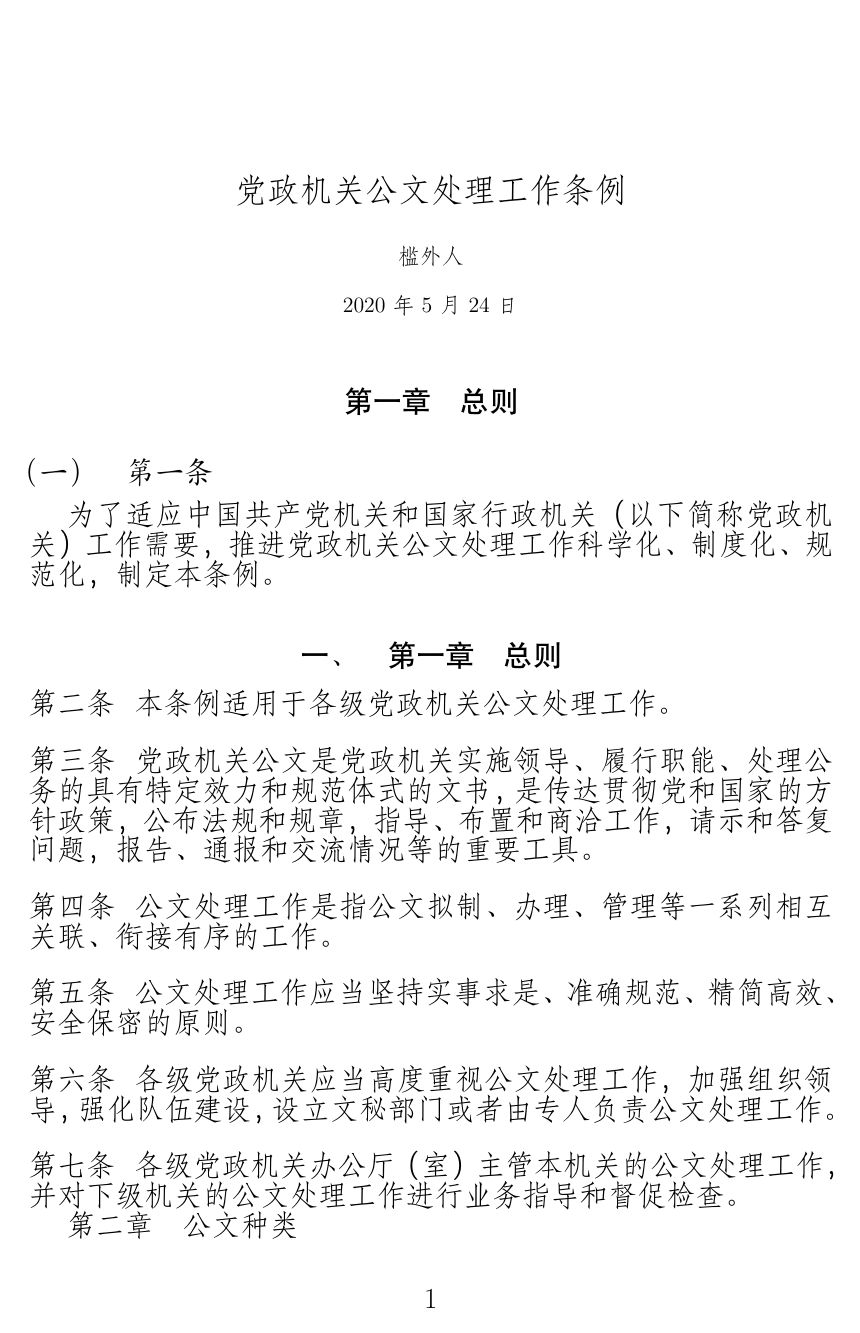
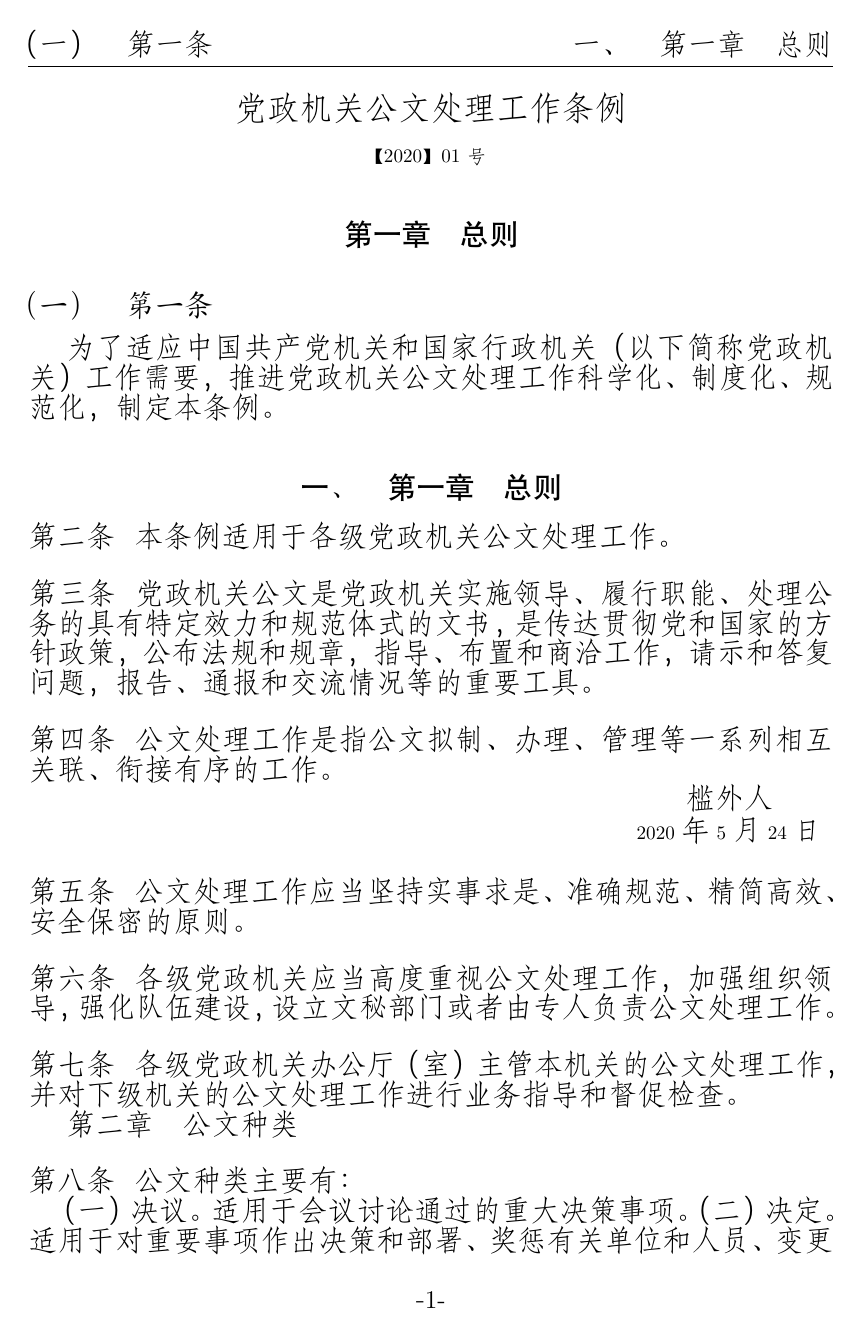
Before and after one commit to YidongQIN/GBT9704, a LaTeX document (auth_doc.tex, which reads gbt9704.cls): page 1 of 8. Compiled offline with XeLaTeX; a missing font is replaced by an installed copy or a similar font.

```diff
--- a/auth_doc.tex
+++ b/auth_doc.tex
@@ -4,7 +4,7 @@
 \begin{document}
 
 \title{党政机关公文处理工作条例}
-% \docnum{【2020】01号}
+\refnumber{【2020】01号}
 \author{槛外人}
 \date{\today}
 
@@ -25,6 +25,8 @@
 
 \paragraph{第四条}
 公文处理工作是指公文拟制、办理、管理等一系列相互关联、衔接有序的工作。
+
+\makesignature
 
 \paragraph{第五条}
 公文处理工作应当坚持实事求是、准确规范、精简高效、安全保密的原则。
--- a/gbt9704.cls
+++ b/gbt9704.cls
@@ -2,12 +2,14 @@
 \ProvidesClass{gbt9704}[2020/05/24 Authorities Documents LaTeX Template with GB/T 9704]
 
 \RequirePackage{kvoptions}
-\DeclareBoolOption{electronic}% 打印红头 或 留出空白红头间距
-% TODO 结合pkg{fancyhdy} 控制首页行为
+\DeclareBoolOption{redheading}% 打印红头 或 留出空白红头间距
 
 % \DeclareDefaultOption{\PassOptionsToClass{\CurrentOption}{ctexbook}}
 % \ProcessKeyvalOptions*
 \LoadClass[UTF8,AutoFakeBold,scheme=chinese]{ctexart}
+
+\def\@refnumber{0000}
+\newcommand{\refnumber}[1]{\def\@refnumber{#1}}
 
 \renewcommand{\normalsize}{\fontsize{16pt}{22pt}}
 
@@ -26,13 +28,27 @@
 \setCJKmainfont{FangSong}
 
 \RequirePackage{fancyhdr}
+\fancypagestyle{plain}{
+    \fancyfoot[C]{-\zihao{4}\thepage-}
+}
 
 \RequirePackage{graphicx}
 
-\newcommand{\docnum}[1]{#1}
-
-% \renewcommand{\maketitle}{}% TODO 打印标题和文号
-% \renewcommand{\makesignature}{}% TODO 打印落款和日期
+\renewcommand\maketitle{% 打印标题和文号
+    \begin{center}%
+    \zihao{-2} \@title \\
+    \vspace{1ex}
+    \zihao{5} \@refnumber \\
+    \normalsize
+    \end{center}
+    }
+\newcommand{\makesignature}{% 打印落款和日期
+    \hfill
+    \begin{tabular}[t]{c}%
+        \@author \\
+        \@date
+    \end{tabular}
+}
 
 \ctexset{%
     punct=quanjiao,% 标点符号用全角
@@ -55,13 +71,15 @@
         number=\arabic{subsubsection},
     },
     paragraph={
-        format=\bfseries\centering,
+        format={},% \heiti\centering,
         % titleformat={},
         % nameformat={},
         % aftername=\hspace{\ccwd},
     },
     }
 \AtBeginDocument{%
-    \pagestyle{empty}
-%   \pagenumbering{roman}
+    \pagestyle{plain}
+    \pagenumbering{arabic}
+    % \newgeometry
+    % \restoregeometry
 }
```
Also changed, not shown: README.md, auth_doc.tex (2 more changed lines).
